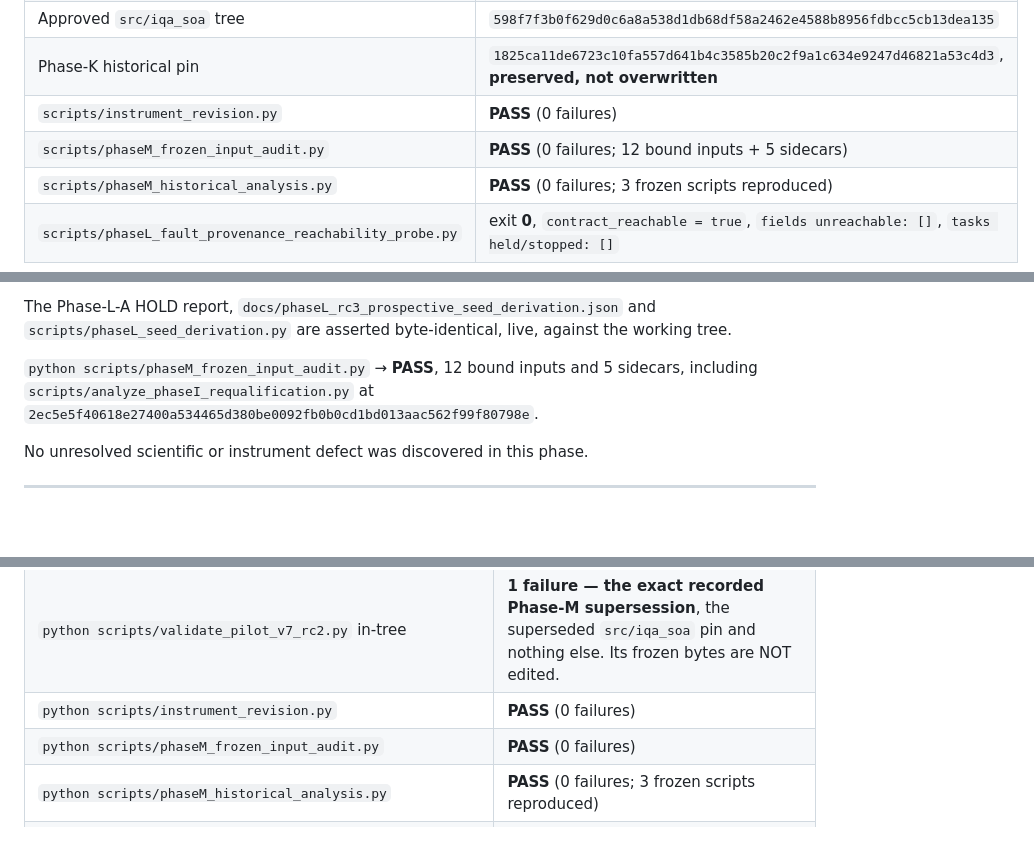
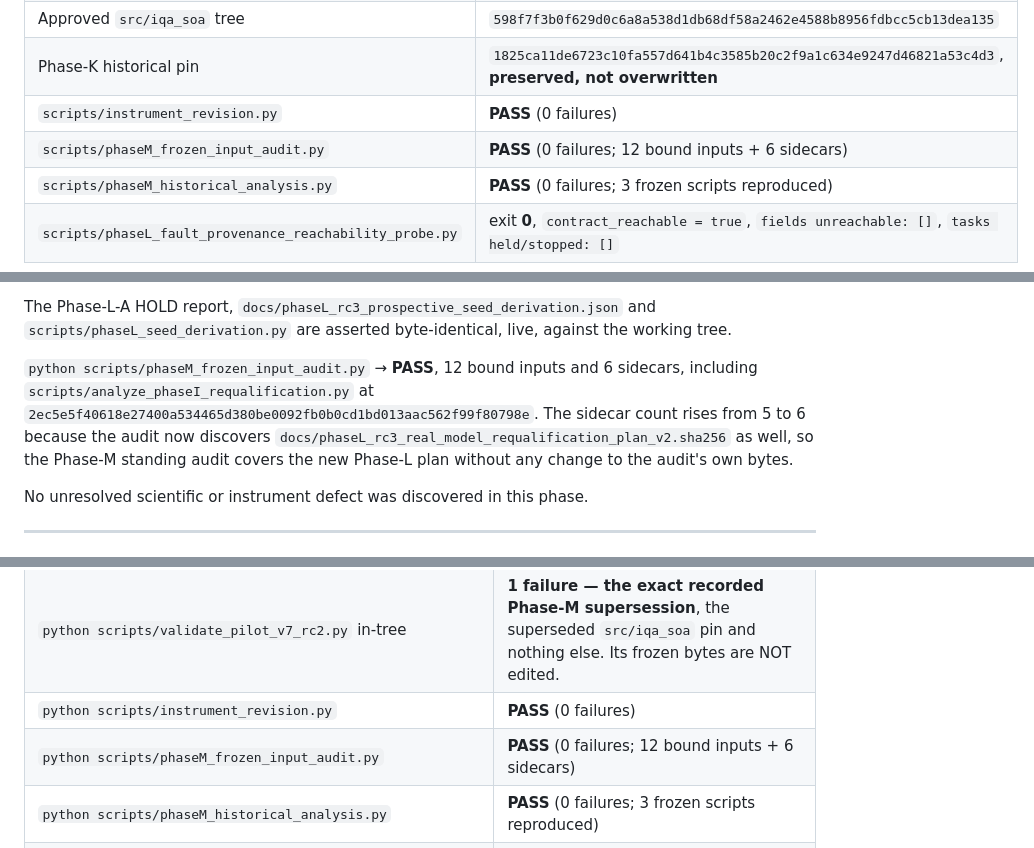
Before and after one commit to Lei-TzuY/iqa-soa, a Markdown page: docs/phaseL_rc3_requalification_refreeze_report.md, 3 parts joined by grey strips. Rendered like a GitHub page; blank space fills up the shorter version.

Commit message:
Phase L-A': record measured validation results in the refreeze report
Corrects the report's validation tables to the values actually measured:
845 focused-suite tests, 1062 full-suite tests, and the frozen bound-input
audit's sidecar count, which rises from 5 to 6 because the audit now discovers
docs/phaseL_rc3_real_model_requalification_plan_v2.sha256 as well. Also records
the second live test pin this phase split rather than relaxed.

Report text only. No frozen execution input changed; the frozen-hash record is
unaffected. NO MODEL INFERENCE.

```diff
--- a/docs/phaseL_rc3_requalification_refreeze_report.md
+++ b/docs/phaseL_rc3_requalification_refreeze_report.md
@@ -72,7 +72,7 @@ Verified at the canonical start:
 | Approved `src/iqa_soa` tree | `598f7f3b0f629d0c6a8a538d1db68df58a2462e4588b8956fdbcc5cb13dea135` |
 | Phase-K historical pin | `1825ca11de6723c10fa557d641b4c3585b20c2f9a1c634e9247d46821a53c4d3`, **preserved, not overwritten** |
 | `scripts/instrument_revision.py` | **PASS** (0 failures) |
-| `scripts/phaseM_frozen_input_audit.py` | **PASS** (0 failures; 12 bound inputs + 5 sidecars) |
+| `scripts/phaseM_frozen_input_audit.py` | **PASS** (0 failures; 12 bound inputs + 6 sidecars) |
 | `scripts/phaseM_historical_analysis.py` | **PASS** (0 failures; 3 frozen scripts reproduced) |
 | `scripts/phaseL_fault_provenance_reachability_probe.py` | exit **0**, `contract_reachable = true`, `fields unreachable: []`, `tasks held/stopped: []` |
 
@@ -543,9 +543,13 @@ The Phase-L-A HOLD report, `docs/phaseL_rc3_prospective_seed_derivation.json` an
 `scripts/phaseL_seed_derivation.py` are asserted byte-identical, live, against
 the working tree.
 
-`python scripts/phaseM_frozen_input_audit.py` → **PASS**, 12 bound inputs and 5
+`python scripts/phaseM_frozen_input_audit.py` → **PASS**, 12 bound inputs and 6
 sidecars, including `scripts/analyze_phaseI_requalification.py` at
-`2ec5e5f40618e27400a534465d380be0092fb0b0cd1bd013aac562f99f80798e`.
+`2ec5e5f40618e27400a534465d380be0092fb0b0cd1bd013aac562f99f80798e`. The sidecar
+count rises from 5 to 6 because the audit now discovers
+`docs/phaseL_rc3_real_model_requalification_plan_v2.sha256` as well, so the
+Phase-M standing audit covers the new Phase-L plan without any change to the
+audit's own bytes.
 
 No unresolved scientific or instrument defect was discovered in this phase.
 
@@ -562,7 +566,7 @@ All offline. No model was run at any point.
 | `scripts/validate_pilot_v7_rc2.py` at freeze commit `6ba6595f` | **PASS** (0 failures), via `phaseM_historical_analysis.py` |
 | `python scripts/validate_pilot_v7_rc2.py` in-tree | **1 failure — the exact recorded Phase-M supersession**, the superseded `src/iqa_soa` pin and nothing else. Its frozen bytes are NOT edited. |
 | `python scripts/instrument_revision.py` | **PASS** (0 failures) |
-| `python scripts/phaseM_frozen_input_audit.py` | **PASS** (0 failures) |
+| `python scripts/phaseM_frozen_input_audit.py` | **PASS** (0 failures; 12 bound inputs + 6 sidecars) |
 | `python scripts/phaseM_historical_analysis.py` | **PASS** (0 failures; 3 frozen scripts reproduced) |
 | `python scripts/phaseL_fault_provenance_reachability_probe.py` | exit **0**, `contract_reachable = true` |
 | `python scripts/phaseL_protocol.py` | **PASS** (0 failures) |
```
